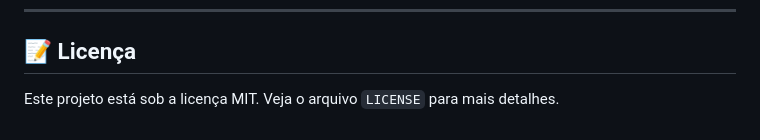
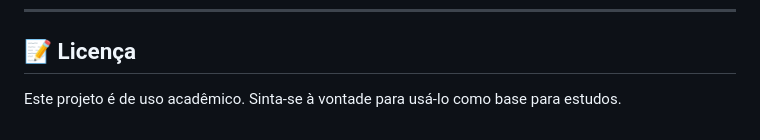
Before and after one commit to Lukithas/taskflow, a Markdown page: README.md, the part around the change. GitHub-like rendering.

Commit message:
Update project license information in README

```diff
--- a/README.md
+++ b/README.md
@@ -121,4 +121,4 @@ projeto-taskflow/
 
 ## 📝 Licença
 
-Este projeto está sob a licença MIT. Veja o arquivo `LICENSE` para mais detalhes.
+Este projeto é de uso acadêmico. Sinta-se à vontade para usá-lo como base para estudos.
```
